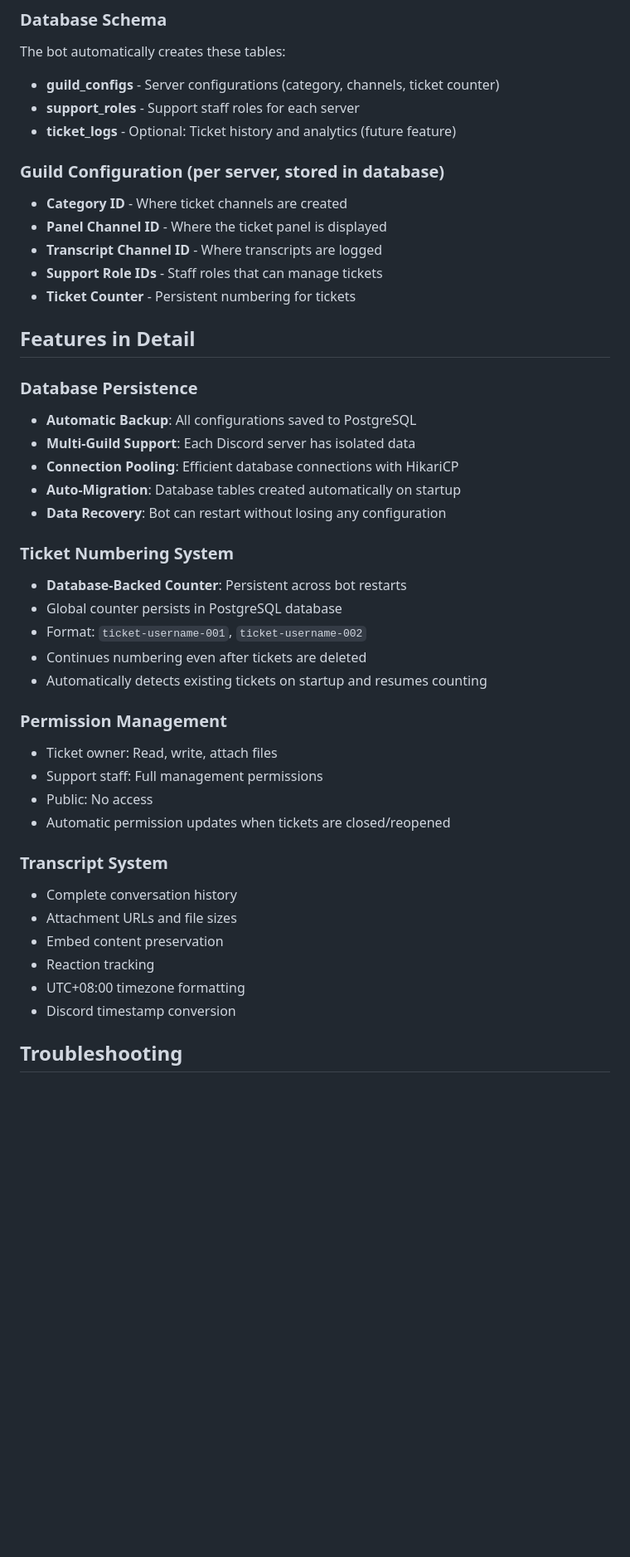
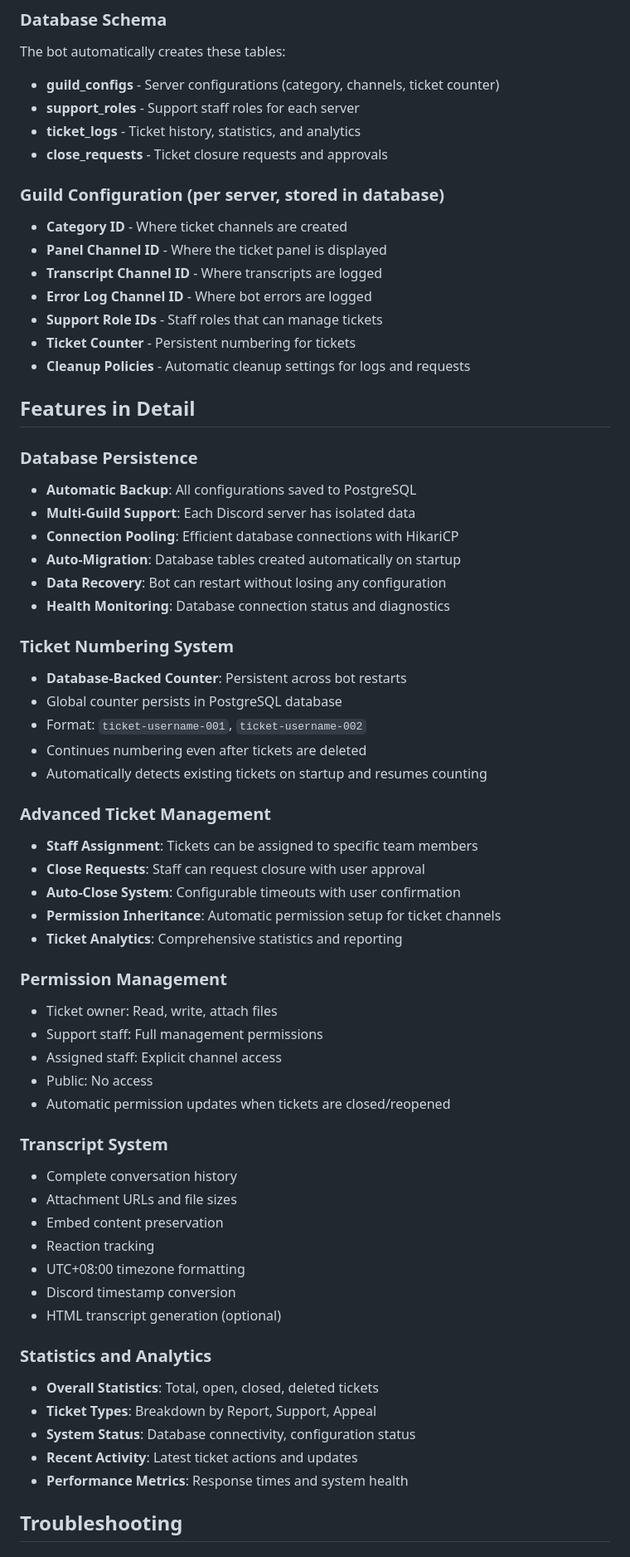
Before and after one commit to Lozaine/AW-DC-Ticket, a Markdown page: README.md, the part around the change printed below. Shown: that part at 83% size. Rendered like a GitHub page; blank space fills up the shorter version.

```diff
--- a/README.md
+++ b/README.md
@@ -254,14 +291,17 @@ src/main/java/com/discordticketbot/
 The bot automatically creates these tables:
 - **guild_configs** - Server configurations (category, channels, ticket counter)
 - **support_roles** - Support staff roles for each server
-- **ticket_logs** - Optional: Ticket history and analytics (future feature)
+- **ticket_logs** - Ticket history, statistics, and analytics
+- **close_requests** - Ticket closure requests and approvals
 
 ### Guild Configuration (per server, stored in database)
 - **Category ID** - Where ticket channels are created
 - **Panel Channel ID** - Where the ticket panel is displayed
 - **Transcript Channel ID** - Where transcripts are logged
+- **Error Log Channel ID** - Where bot errors are logged
 - **Support Role IDs** - Staff roles that can manage tickets
 - **Ticket Counter** - Persistent numbering for tickets
+- **Cleanup Policies** - Automatic cleanup settings for logs and requests
 
 ## Features in Detail
 
@@ -271,6 +311,7 @@ The bot automatically creates these tables:
 - **Connection Pooling**: Efficient database connections with HikariCP
 - **Auto-Migration**: Database tables created automatically on startup
 - **Data Recovery**: Bot can restart without losing any configuration
+- **Health Monitoring**: Database connection status and diagnostics
 
 ### Ticket Numbering System
 - **Database-Backed Counter**: Persistent across bot restarts
@@ -279,9 +320,17 @@ The bot automatically creates these tables:
 - Continues numbering even after tickets are deleted
 - Automatically detects existing tickets on startup and resumes counting
 
+### Advanced Ticket Management
+- **Staff Assignment**: Tickets can be assigned to specific team members
+- **Close Requests**: Staff can request closure with user approval
+- **Auto-Close System**: Configurable timeouts with user confirmation
+- **Permission Inheritance**: Automatic permission setup for ticket channels
+- **Ticket Analytics**: Comprehensive statistics and reporting
+
 ### Permission Management
 - Ticket owner: Read, write, attach files
 - Support staff: Full management permissions
+- Assigned staff: Explicit channel access
 - Public: No access
 - Automatic permission updates when tickets are closed/reopened
 
@@ -292,6 +341,14 @@ The bot automatically creates these tables:
 - Reaction tracking
 - UTC+08:00 timezone formatting
 - Discord timestamp conversion
+- HTML transcript generation (optional)
+
+### Statistics and Analytics
+- **Overall Statistics**: Total, open, closed, deleted tickets
+- **Ticket Types**: Breakdown by Report, Support, Appeal
+- **System Status**: Database connectivity, configuration status
+- **Recent Activity**: Latest ticket actions and updates
+- **Performance Metrics**: Response times and system health
 
 ## Troubleshooting
 
```
Also changed, not shown: other parts of README.md (+62 -8 lines).
